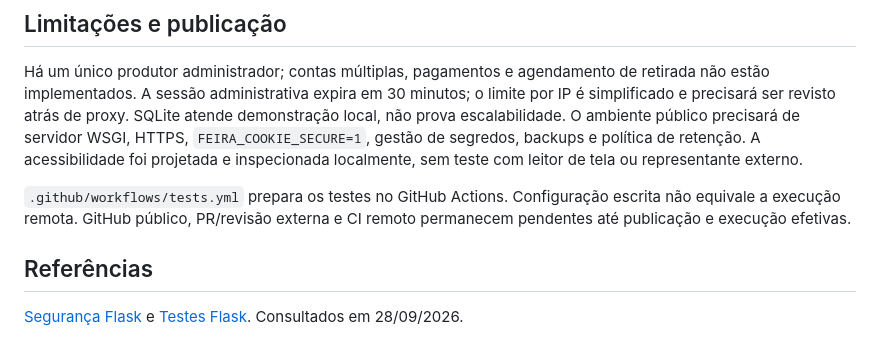
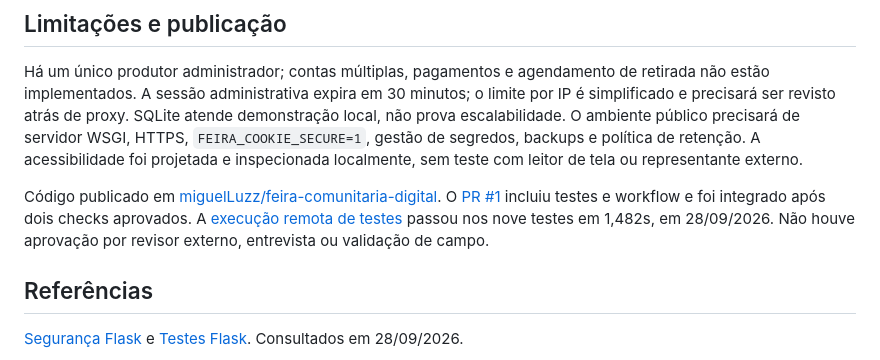
Before and after one commit to miguelLuzz/feira-comunitaria-digital, a Markdown page: README.md, the part around the change. GitHub-like rendering.

Commit message:
Atualiza evidências do repositório PR e nove testes remotos aprovados

```diff
--- a/README.md
+++ b/README.md
@@ -27,7 +27,7 @@ Regras de estoque e cancelamento; dados inválidos; concorrência pela última u
 
 Há um único produtor administrador; contas múltiplas, pagamentos e agendamento de retirada não estão implementados. A sessão administrativa expira em 30 minutos; o limite por IP é simplificado e precisará ser revisto atrás de proxy. SQLite atende demonstração local, não prova escalabilidade. O ambiente público precisará de servidor WSGI, HTTPS, `FEIRA_COOKIE_SECURE=1`, gestão de segredos, backups e política de retenção. A acessibilidade foi projetada e inspecionada localmente, sem teste com leitor de tela ou representante externo.
 
-`.github/workflows/tests.yml` prepara os testes no GitHub Actions. Configuração escrita não equivale a execução remota. GitHub público, PR/revisão externa e CI remoto permanecem pendentes até publicação e execução efetivas.
+Código publicado em [miguelLuzz/feira-comunitaria-digital](https://github.com/miguelLuzz/feira-comunitaria-digital). O [PR #1](https://github.com/miguelLuzz/feira-comunitaria-digital/pull/1) incluiu testes e workflow e foi integrado após dois checks aprovados. A [execução remota de testes](https://github.com/miguelLuzz/feira-comunitaria-digital/actions/runs/36428240945) passou nos nove testes em 1,482s, em 28/09/2026. Não houve aprovação por revisor externo, entrevista ou validação de campo.
 
 ## Referências
 
```
